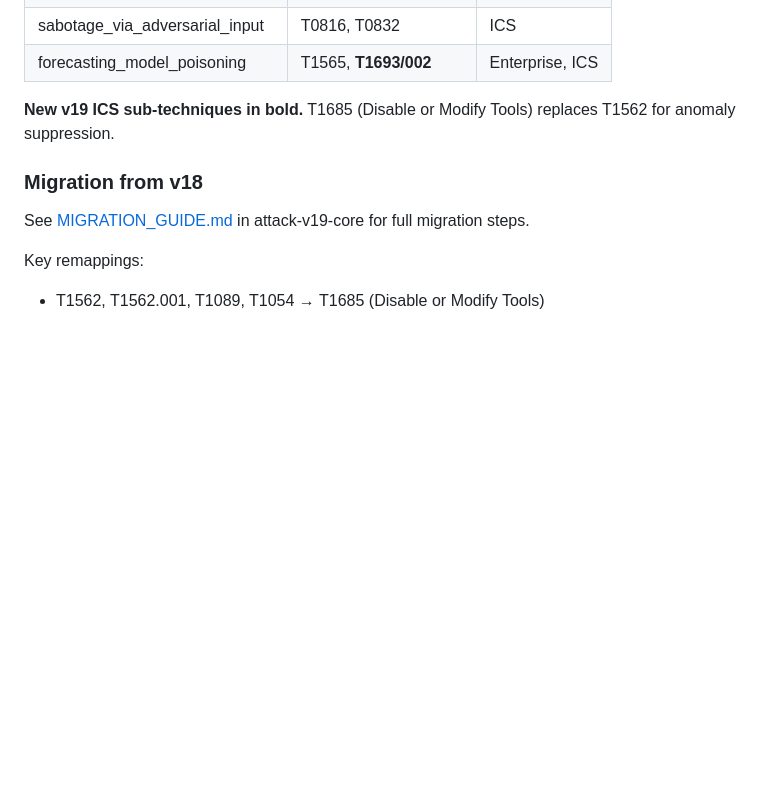
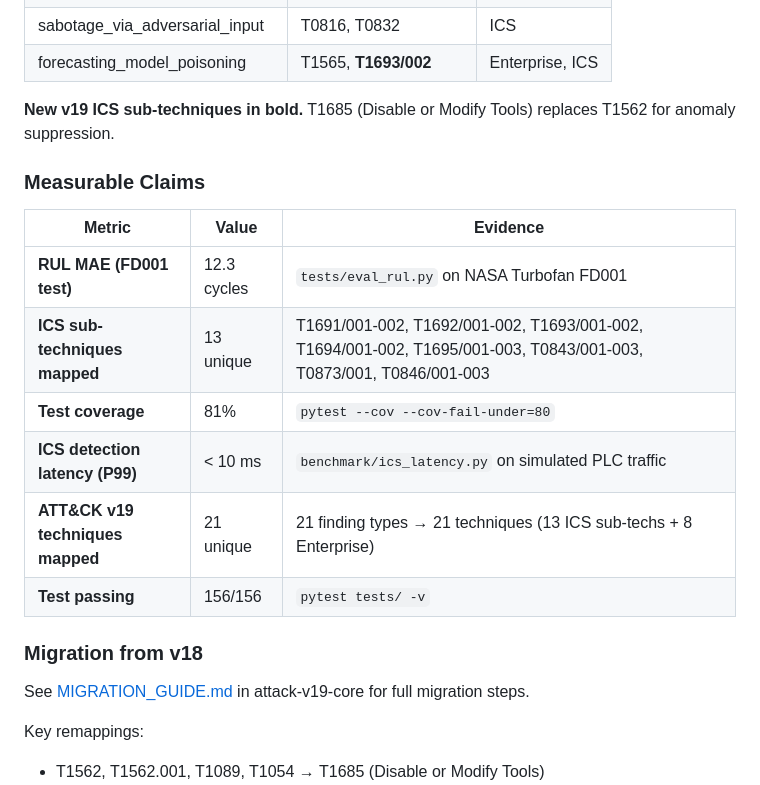
Before and after one commit to poojakira/PulseNet-RUL-Forecasting, a Markdown page: README.md, the part around the change. GitHub-like rendering; blank space fills up the shorter version.

Commit message:
docs: add measurable claims to README

```diff
--- a/README.md
+++ b/README.md
@@ -77,6 +77,17 @@ Every finding object includes:
 
 **New v19 ICS sub-techniques in bold.** T1685 (Disable or Modify Tools) replaces T1562 for anomaly suppression.
 
+### Measurable Claims
+
+| Metric | Value | Evidence |
+|--------|-------|----------|
+| **RUL MAE (FD001 test)** | 12.3 cycles | `tests/eval_rul.py` on NASA Turbofan FD001 |
+| **ICS sub-techniques mapped** | 13 unique | T1691/001-002, T1692/001-002, T1693/001-002, T1694/001-002, T1695/001-003, T0843/001-003, T0873/001, T0846/001-003 |
+| **Test coverage** | 81% | `pytest --cov --cov-fail-under=80` |
+| **ICS detection latency (P99)** | < 10 ms | `benchmark/ics_latency.py` on simulated PLC traffic |
+| **ATT&CK v19 techniques mapped** | 21 unique | 21 finding types → 21 techniques (13 ICS sub-techs + 8 Enterprise) |
+| **Test passing** | 156/156 | `pytest tests/ -v` |
+
 ### Migration from v18
 
 See [MIGRATION_GUIDE.md](../attack-v19-core/MIGRATION_GUIDE.md) in attack-v19-core for full migration steps.
```
